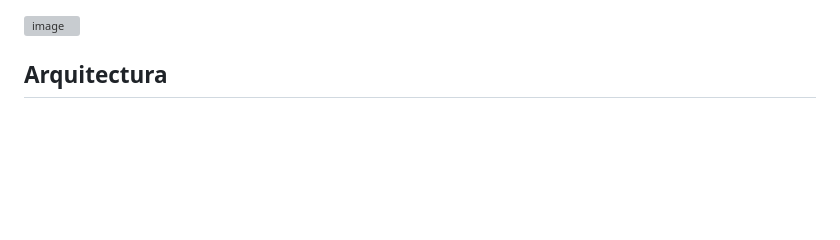
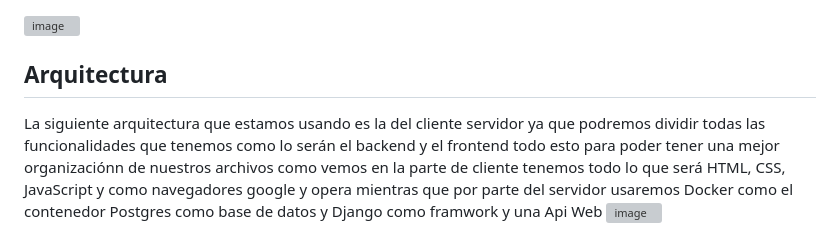
Before and after one commit to eluqm/CS2024-1Grupo03, a Markdown page: README.md, the part around the change. GitHub-like rendering; blank space fills up the shorter version; grey boxes are pictures that could not be loaded.

```diff
--- a/README.md
+++ b/README.md
@@ -56,4 +56,5 @@ A continuación presentamos nuestros diagramas de entidad relación de caso de u
 ![image](https://github.com/eluqm/CS2024-1Grupo03/assets/113551408/ff879262-ef15-4cdb-818b-ba34ec04c33d)
 
 ## Arquitectura
+La siguiente arquitectura que estamos usando es la del cliente servidor ya que podremos dividir todas las funcionalidades que tenemos como lo serán el backend y el frontend todo esto para poder tener una mejor organizaciónn de nuestros archivos como vemos en la parte de cliente tenemos todo lo que será HTML, CSS, JavaScript y como navegadores google y opera mientras que por parte del servidor usaremos Docker como el contenedor Postgres como base de datos y Django como framwork y una Api Web
 ![image](https://github.com/eluqm/CS2024-1Grupo03/assets/113551408/526538b9-97aa-4060-bdf9-98442d9a56f5)
```
